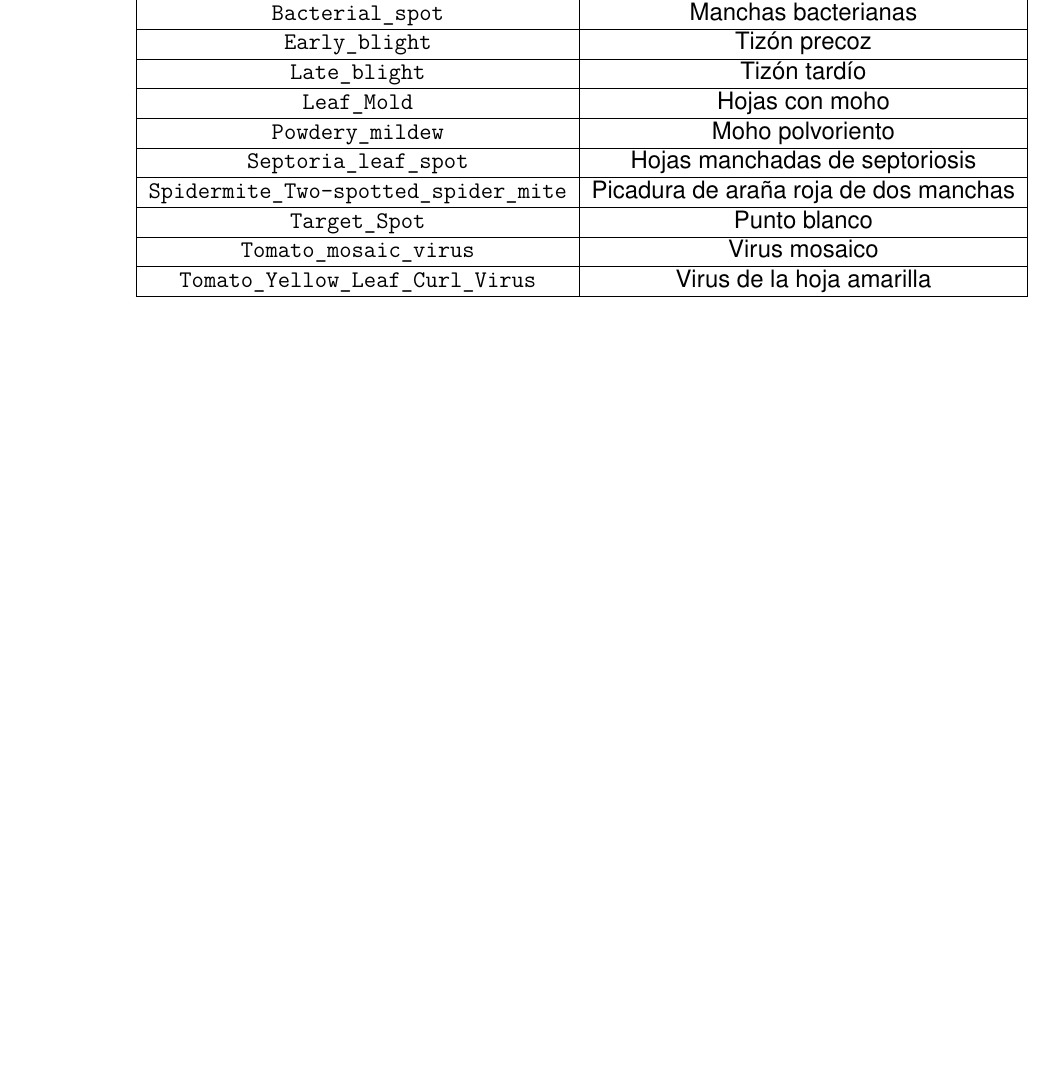
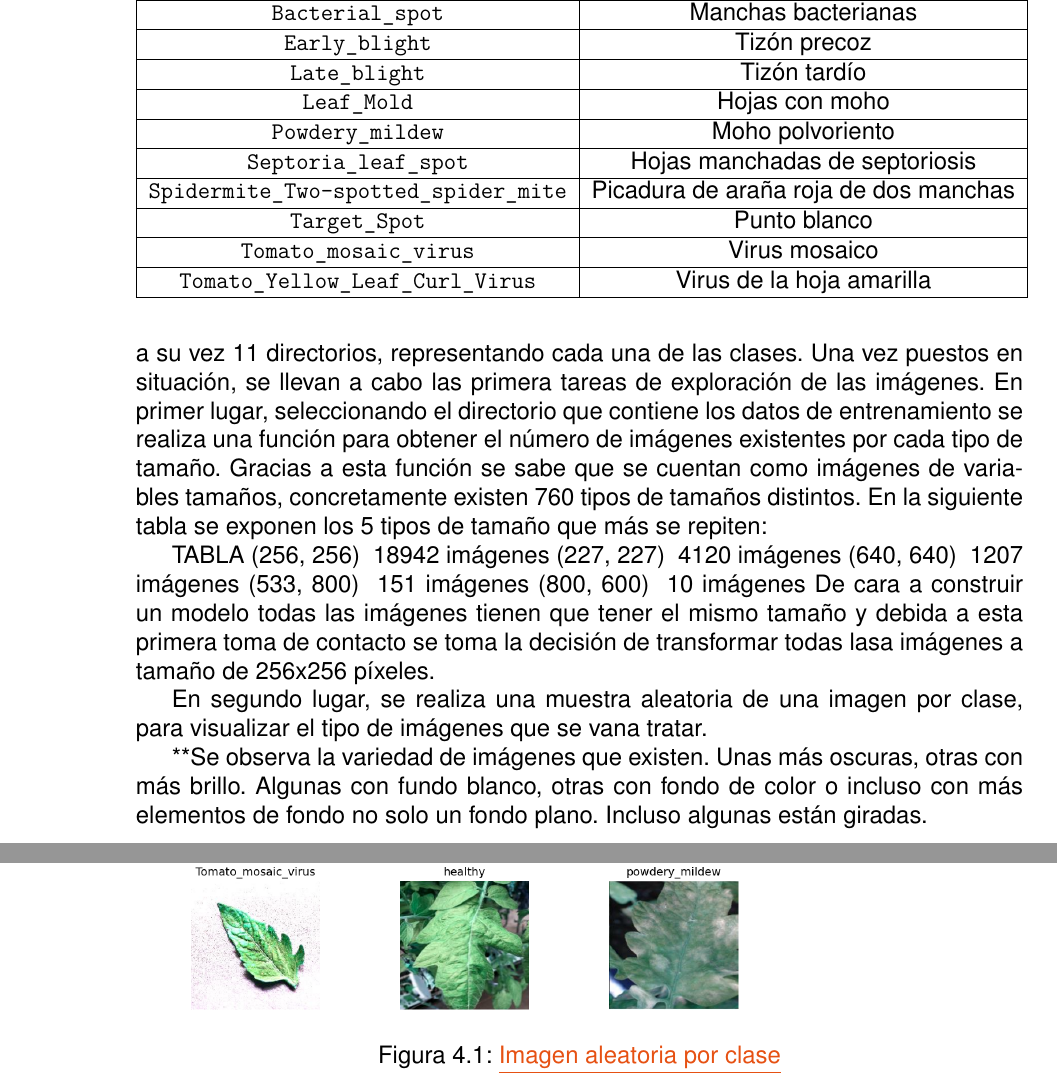
Before and after one commit to Pr0t0n9/TFM-tomatoes-diseases, a LaTeX document (TFT_Latex/TFT.tex): part of page 15 of 20 before the commit and two parts of pages 15 and 16 of 21 after it, the two joined at a grey line, cut so that both start at the same text, the shorter picture padded with empty space. The pictures show the PDF file TFT_Latex/TFT.pdf that the author committed with the source.

Commit message:
init_preprocesado

```diff
--- a/TFT_Latex/TFT.tex
+++ b/TFT_Latex/TFT.tex
@@ -334,6 +334,29 @@ Clase & Traducción Clase \\ \hline
 
 \section{Preprocesado de los datos}\label{sec:sec4.3}
 
+Al realizar la carga de datos se tiene un directorio con dos subdirectorios, cada uno de ellos representará un conjunto de datos, un conjunto de datos de entrenamiento (train) y otro de validación (valid). Cada uno de estos directorios contienen a su vez 11 directorios, representando cada una de las clases. Una vez puestos en situación, se llevan a cabo las primera tareas de exploración de las imágenes.
+En primer lugar, seleccionando el directorio que contiene los datos de entrenamiento se realiza una función para obtener el número de imágenes existentes por cada tipo de tamaño. Gracias a esta función se sabe que se cuentan como imágenes de variables tamaños, concretamente existen 760 tipos de tamaños distintos. En la siguiente tabla se exponen los 5 tipos de tamaño que más se repiten:
+
+TABLA
+(256, 256) → 18942 imágenes
+(227, 227) → 4120 imágenes
+(640, 640) → 1207 imágenes
+(533, 800) → 151 imágenes
+(800, 600) → 10 imágenes
+De cara a construir un modelo todas las imágenes tienen que tener el mismo tamaño y debida a esta primera toma de contacto se toma la decisión de transformar todas lasa imágenes a tamaño de 256x256 píxeles.
+
+En segundo lugar, se realiza una muestra aleatoria de una imagen por clase, para visualizar el tipo de imágenes que se vana tratar.
+
+\begin{figure}[ht]
+\begin{center}
+\includegraphics[scale=0.4]{./Images/Imagen_aleatoria_por_clase.png}
+\caption{\headlinecolor{\underline{Imagen aleatoria por clase}}}
+\label{fig:fig4}
+\end{center}
+\end{figure}
+
+**Se observa la variedad de imágenes que existen. Unas más oscuras, otras con más brillo. Algunas con fundo blanco, otras con fondo de color o incluso con más elementos de fondo no solo un fondo plano. Incluso algunas están giradas.
+
 
 \chapter{Evaluación y resultados}\label{cap:cap5}
 
```
Also changed, not shown: TFT_Latex/Images/Imagen_aleatoria_por_clase.png (added), TFT_Latex/TFT.pdf, TFT_Latex/TFT.tex (2 more changed lines), 3 other files.
